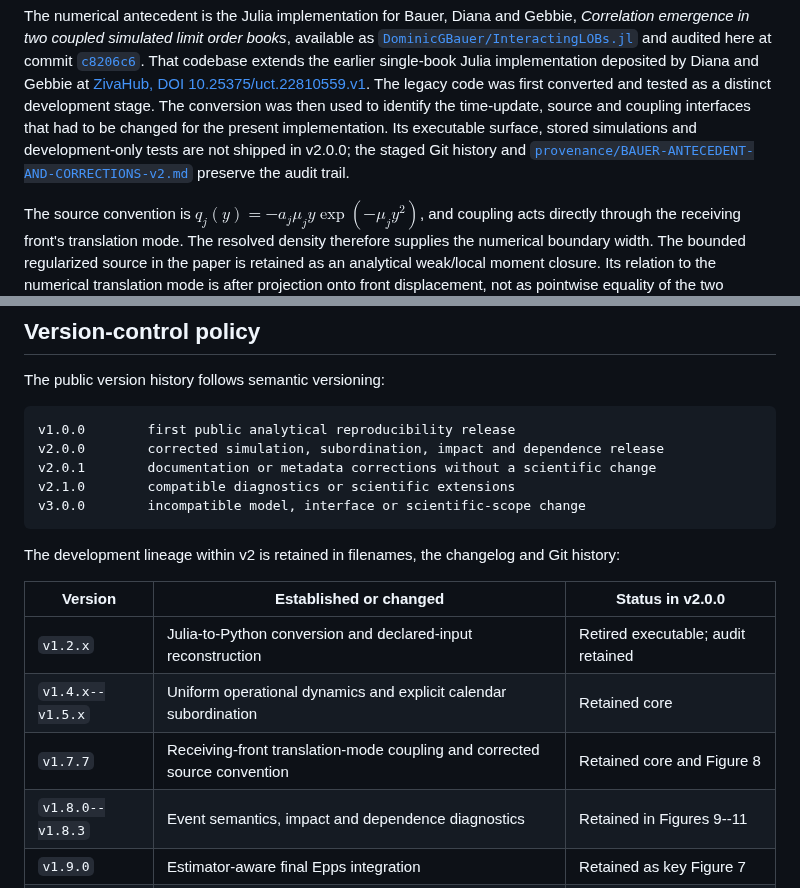
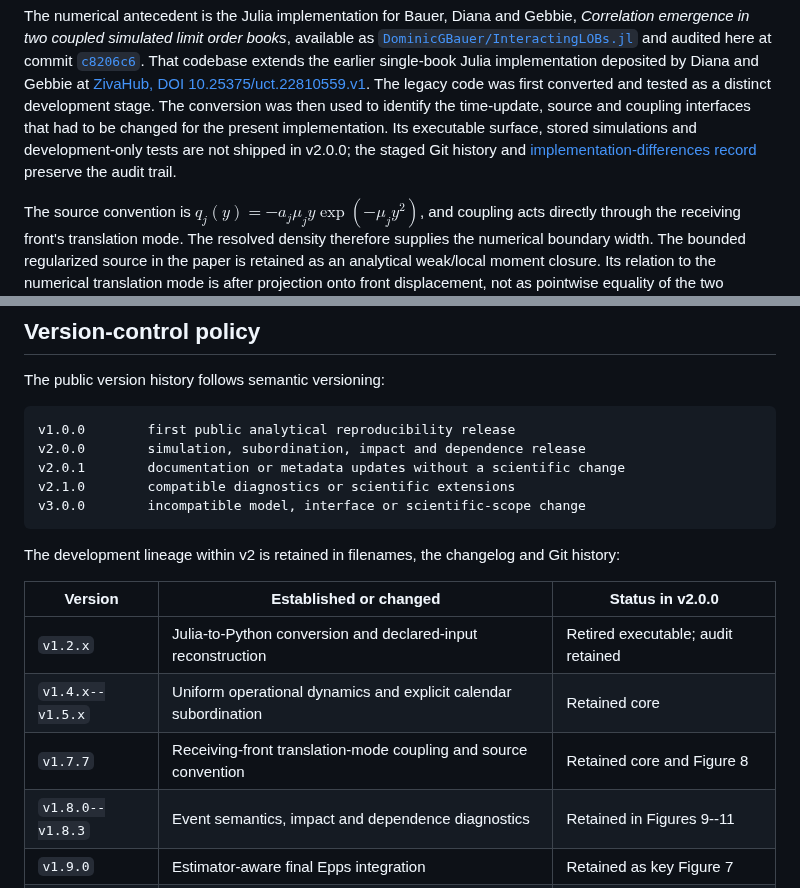
Before and after one commit to timgebbie/correlation-emergence-reproducibility, a Markdown page: README.md, 2 parts joined by grey strips. Rendered like a GitHub page.

````diff
--- a/README.md
+++ b/README.md
@@ -96,7 +96,7 @@ The conversion was then used to identify the time-update, source and coupling
 interfaces that had to be changed for the present implementation. Its
 executable surface, stored simulations and development-only tests are not
 shipped in v2.0.0; the staged Git history and
-[`provenance/BAUER-ANTECEDENT-AND-CORRECTIONS-v2.md`](provenance/BAUER-ANTECEDENT-AND-CORRECTIONS-v2.md)
+[implementation-differences record](provenance/BAUER-ANTECEDENT-AND-CORRECTIONS-v2.md)
 preserve the audit trail.
 
 The source convention is
@@ -230,8 +230,8 @@ The public version history follows semantic versioning:
 
 ```text
 v1.0.0        first public analytical reproducibility release
-v2.0.0        corrected simulation, subordination, impact and dependence release
-v2.0.1        documentation or metadata corrections without a scientific change
+v2.0.0        simulation, subordination, impact and dependence release
+v2.0.1        documentation or metadata updates without a scientific change
 v2.1.0        compatible diagnostics or scientific extensions
 v3.0.0        incompatible model, interface or scientific-scope change
 ```
@@ -243,7 +243,7 @@ Git history:
 |---|---|---|
 | `v1.2.x` | Julia-to-Python conversion and declared-input reconstruction | Retired executable; audit retained |
 | `v1.4.x--v1.5.x` | Uniform operational dynamics and explicit calendar subordination | Retained core |
-| `v1.7.7` | Receiving-front translation-mode coupling and corrected source convention | Retained core and Figure 8 |
+| `v1.7.7` | Receiving-front translation-mode coupling and source convention | Retained core and Figure 8 |
 | `v1.8.0--v1.8.3` | Event semantics, impact and dependence diagnostics | Retained in Figures 9--11 |
 | `v1.9.0` | Estimator-aware final Epps integration | Retained as key Figure 7 |
 | `v1.9.2` | Slim public payload and claim-equivalence gate | Accepted parent stage |
````
Also changed, not shown: other parts of README.md (+8 -8 lines), RELEASE-NOTES-v2.0.0.md (+4 -4 lines), captions/caption-register-v2.md (+3 -3 lines), figures/figure-07-final-estimator-aware-epps-v2.png, figures/figure-08-corrected-translation-mode-coupling-v2.png, 9 other files.
